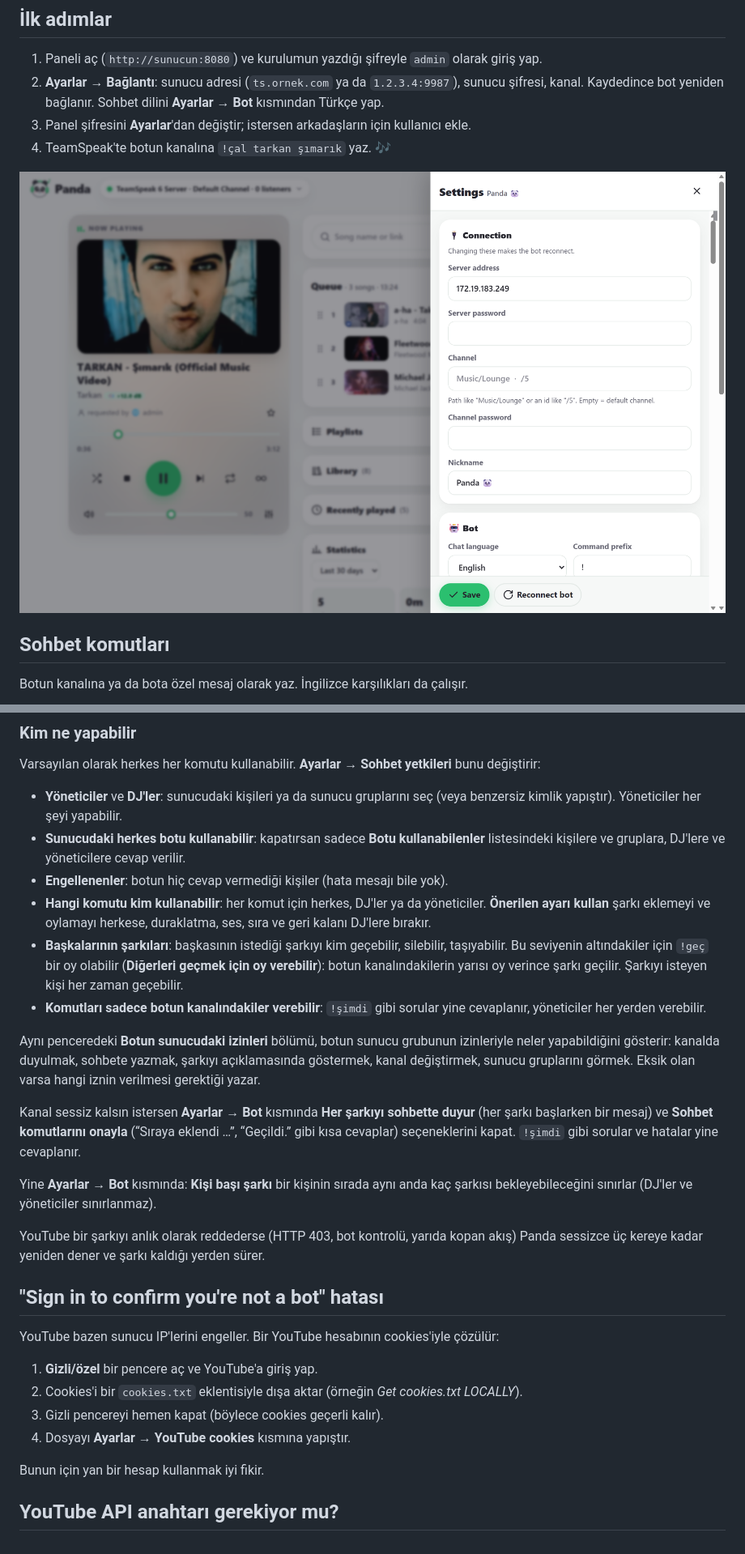
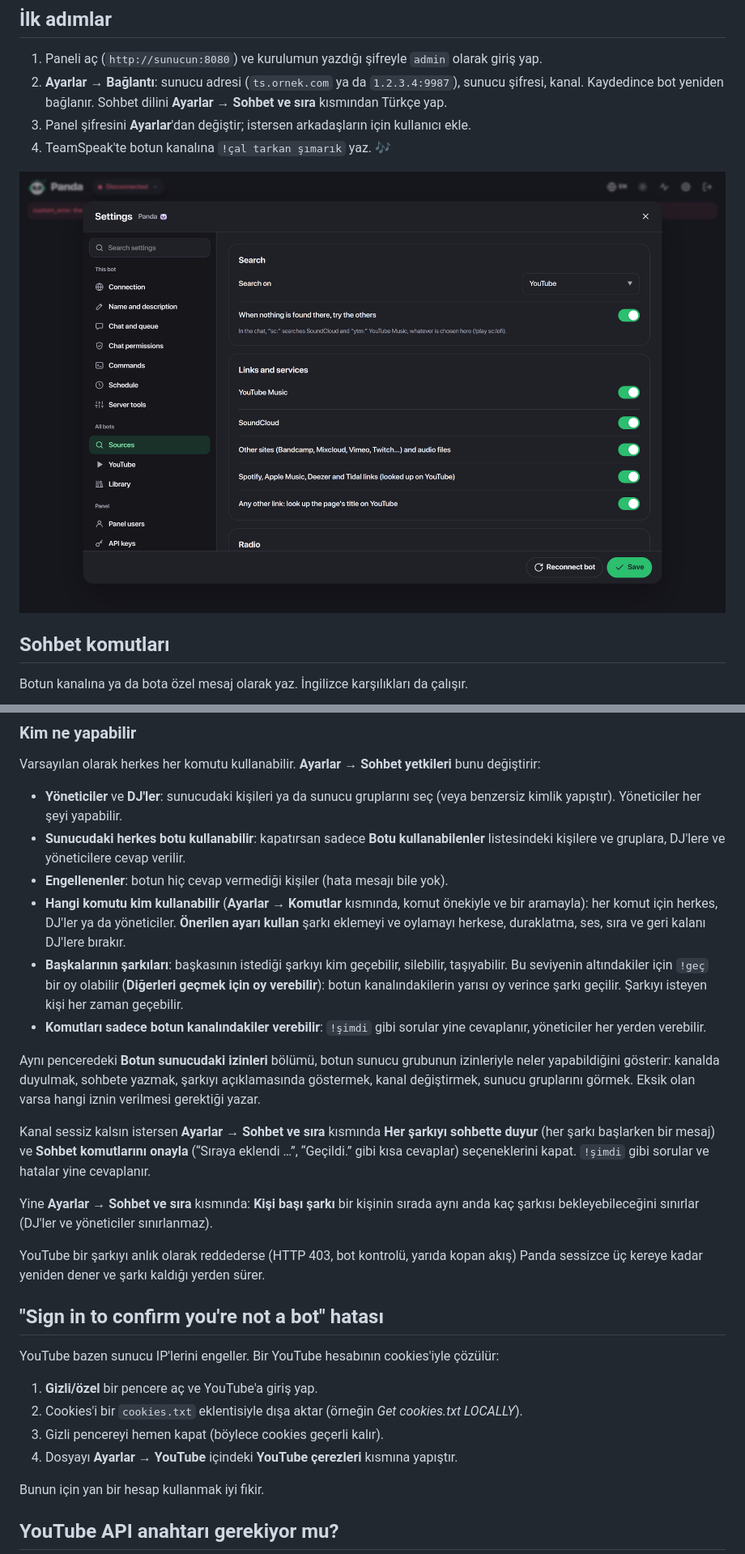
Before and after one commit to KaanBahaSever/panda, a Markdown page: README.tr.md, 2 parts joined by grey strips. Shown at 81% size. Rendered like a GitHub page; pictures changed too: docs/settings.png.

```diff
--- a/README.tr.md
+++ b/README.tr.md
@@ -252,7 +252,7 @@ Oradaki **Güncellemeleri kendisi kursun** ayarını açarsan Panda bunu hiçbir
 
 1. Paneli aç (`http://sunucun:8080`) ve kurulumun yazdığı şifreyle `admin` olarak giriş yap.
 2. **Ayarlar → Bağlantı**: sunucu adresi (`ts.ornek.com` ya da `1.2.3.4:9987`), sunucu şifresi, kanal.
-   Kaydedince bot yeniden bağlanır. Sohbet dilini **Ayarlar → Bot** kısmından Türkçe yap.
+   Kaydedince bot yeniden bağlanır. Sohbet dilini **Ayarlar → Sohbet ve sıra** kısmından Türkçe yap.
 3. Panel şifresini **Ayarlar**'dan değiştir; istersen arkadaşların için kullanıcı ekle.
 4. TeamSpeak'te botun kanalına `!çal tarkan şımarık` yaz. 🎶
 
@@ -311,8 +311,9 @@ Varsayılan olarak herkes her komutu kullanabilir. **Ayarlar → Sohbet yetkiler
 - **Sunucudaki herkes botu kullanabilir**: kapatırsan sadece **Botu kullanabilenler** listesindeki kişilere
   ve gruplara, DJ'lere ve yöneticilere cevap verilir.
 - **Engellenenler**: botun hiç cevap vermediği kişiler (hata mesajı bile yok).
-- **Hangi komutu kim kullanabilir**: her komut için herkes, DJ'ler ya da yöneticiler. **Önerilen ayarı kullan**
-  şarkı eklemeyi ve oylamayı herkese, duraklatma, ses, sıra ve geri kalanı DJ'lere bırakır.
+- **Hangi komutu kim kullanabilir** (**Ayarlar → Komutlar** kısmında, komut önekiyle ve bir aramayla): her komut
+  için herkes, DJ'ler ya da yöneticiler. **Önerilen ayarı kullan** şarkı eklemeyi ve oylamayı herkese,
+  duraklatma, ses, sıra ve geri kalanı DJ'lere bırakır.
 - **Başkalarının şarkıları**: başkasının istediği şarkıyı kim geçebilir, silebilir, taşıyabilir. Bu seviyenin
   altındakiler için `!geç` bir oy olabilir (**Diğerleri geçmek için oy verebilir**): botun kanalındakilerin
   yarısı oy verince şarkı geçilir. Şarkıyı isteyen kişi her zaman geçebilir.
@@ -322,11 +323,11 @@ Aynı penceredeki **Botun sunucudaki izinleri** bölümü, botun sunucu grubunun
 gösterir: kanalda duyulmak, sohbete yazmak, şarkıyı açıklamasında göstermek, kanal değiştirmek, sunucu
 gruplarını görmek. Eksik olan varsa hangi iznin verilmesi gerektiği yazar.
 
-Kanal sessiz kalsın istersen **Ayarlar → Bot** kısmında **Her şarkıyı sohbette duyur** (her şarkı
+Kanal sessiz kalsın istersen **Ayarlar → Sohbet ve sıra** kısmında **Her şarkıyı sohbette duyur** (her şarkı
 başlarken bir mesaj) ve **Sohbet komutlarını onayla** (“Sıraya eklendi …”, “Geçildi.” gibi kısa cevaplar)
 seçeneklerini kapat. `!şimdi` gibi sorular ve hatalar yine cevaplanır.
 
-Yine **Ayarlar → Bot** kısmında: **Kişi başı şarkı** bir kişinin sırada aynı anda kaç şarkısı
+Yine **Ayarlar → Sohbet ve sıra** kısmında: **Kişi başı şarkı** bir kişinin sırada aynı anda kaç şarkısı
 bekleyebileceğini sınırlar (DJ'ler ve yöneticiler sınırlanmaz).
 
 YouTube bir şarkıyı anlık olarak reddederse (HTTP 403, bot kontrolü, yarıda kopan akış) Panda sessizce
@@ -339,7 +340,7 @@ YouTube bazen sunucu IP'lerini engeller. Bir YouTube hesabının cookies'iyle ç
 1. **Gizli/özel** bir pencere aç ve YouTube'a giriş yap.
 2. Cookies'i bir `cookies.txt` eklentisiyle dışa aktar (örneğin *Get cookies.txt LOCALLY*).
 3. Gizli pencereyi hemen kapat (böylece cookies geçerli kalır).
-4. Dosyayı **Ayarlar → YouTube cookies** kısmına yapıştır.
+4. Dosyayı **Ayarlar → YouTube** içindeki **YouTube çerezleri** kısmına yapıştır.
 
 Bunun için yan bir hesap kullanmak iyi fikir.
 
```
Also changed, not shown: README.md (+6 -5 lines), 3 other files.
